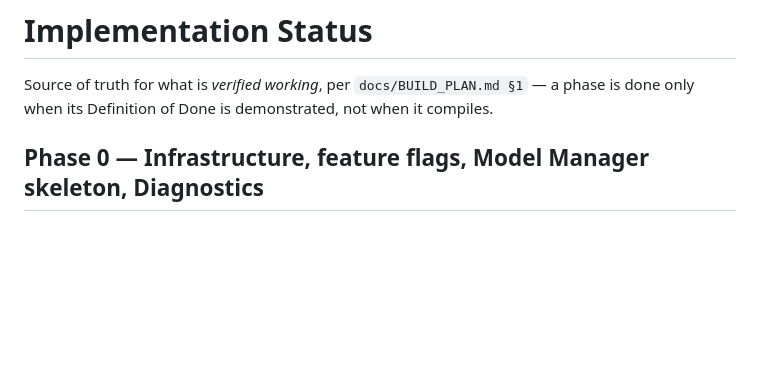
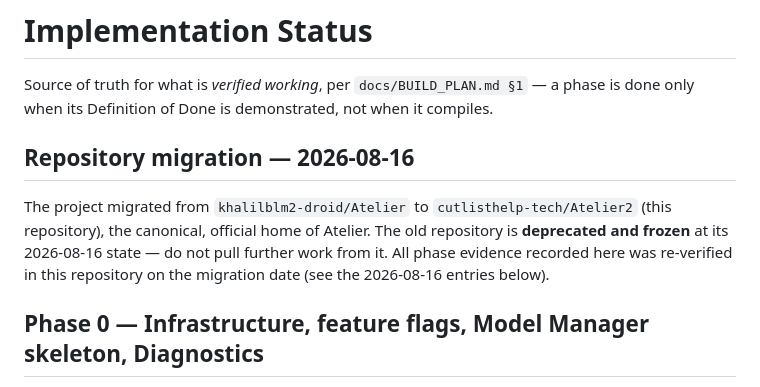
Before and after one commit to cutlisthelp-tech/Atelier2, a Markdown page: IMPLEMENTATION_STATUS.md, the part around the change. Drawn GitHub-style; blank space fills up the shorter version.

Commit message:
Update AGENTS.md: canonical repo is now Atelier (cutlisthelp-tech/Atelier2); old khalilblm2-droid/Atelier deprecated and frozen
Co-authored-by: Qwen-Coder <qwen-coder@alibabacloud.com>

```diff
--- a/IMPLEMENTATION_STATUS.md
+++ b/IMPLEMENTATION_STATUS.md
@@ -3,6 +3,15 @@
 Source of truth for what is *verified working*, per `docs/BUILD_PLAN.md §1`
 — a phase is done only when its Definition of Done is demonstrated, not when
 it compiles.
+
+## Repository migration — 2026-08-16
+
+The project migrated from `khalilblm2-droid/Atelier` to
+`cutlisthelp-tech/Atelier2` (this repository), the canonical, official home
+of Atelier. The old repository is **deprecated and frozen** at its
+2026-08-16 state — do not pull further work from it. All phase evidence
+recorded here was re-verified in this repository on the migration date (see
+the 2026-08-16 entries below).
 
 ## Phase 0 — Infrastructure, feature flags, Model Manager skeleton, Diagnostics
 
```
Also changed, not shown: AGENTS.md (+4 -4 lines).
